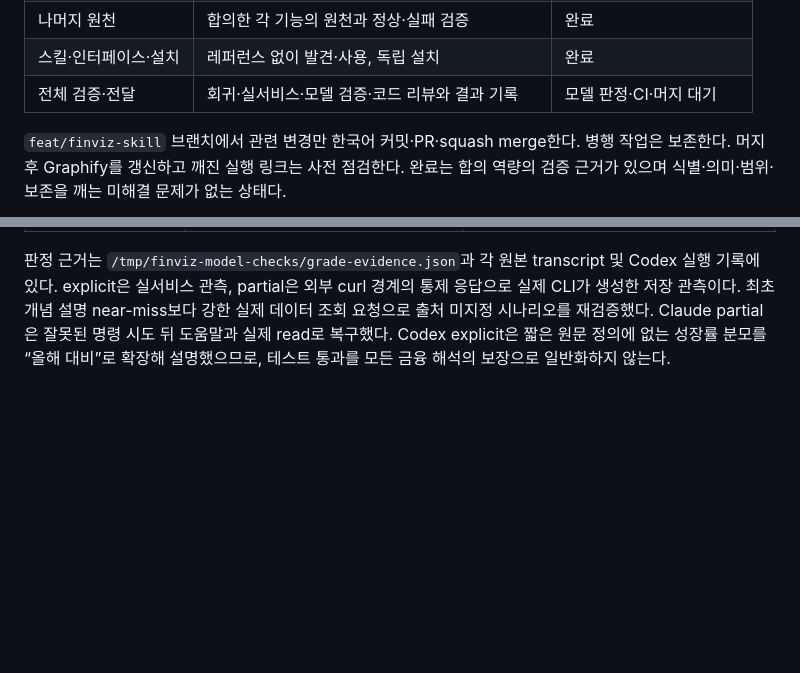
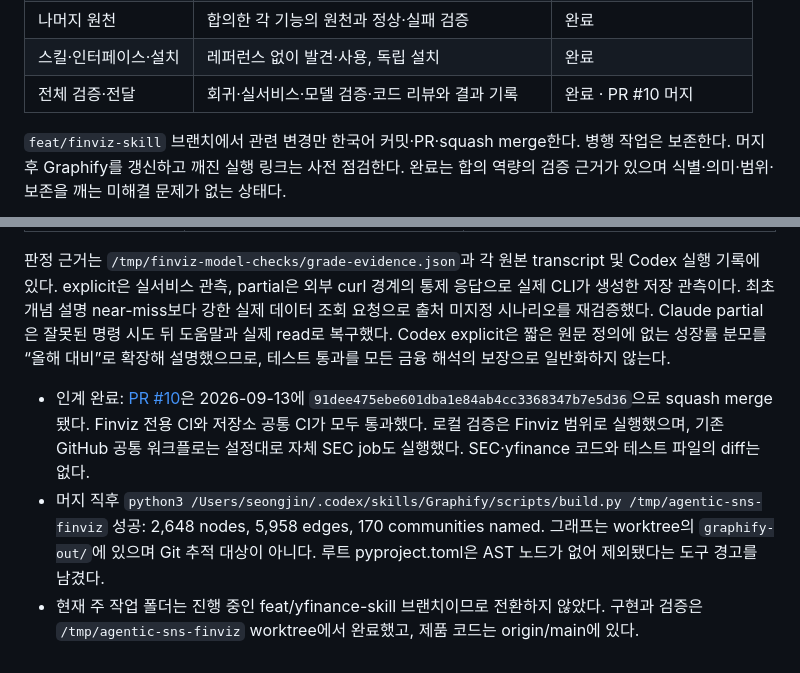
Before and after one commit to tjdwls101010/Agentic-SNS, a Markdown page: .claude/plans/finviz 스킬 구현 계획.md, 2 parts joined by grey strips. GitHub-like rendering; blank space fills up the shorter version.

Commit message:
docs: Finviz 인계 완료 상태 기록

```diff
--- a/.claude/plans/finviz 스킬 구현 계획.md
+++ b/.claude/plans/finviz 스킬 구현 계획.md
@@ -46,7 +46,7 @@ Claude Code와 Codex에서 Finviz 명시 요청·후속 탐색·불완전 자료
 | 스크리너·수집 | 현재 카탈로그·조건·열·페이지·중단·재개·범위 보고 | 완료 |
 | 나머지 원천 | 합의한 각 기능의 원천과 정상·실패 검증 | 완료 |
 | 스킬·인터페이스·설치 | 레퍼런스 없이 발견·사용, 독립 설치 | 완료 |
-| 전체 검증·전달 | 회귀·실서비스·모델 검증·코드 리뷰와 결과 기록 | 모델 판정·CI·머지 대기 |
+| 전체 검증·전달 | 회귀·실서비스·모델 검증·코드 리뷰와 결과 기록 | 완료 · PR #10 머지 |
 
 `feat/finviz-skill` 브랜치에서 관련 변경만 한국어 커밋·PR·squash merge한다. 병행 작업은 보존한다. 머지 후 Graphify를 갱신하고 깨진 실행 링크는 사전 점검한다. 완료는 합의 역량의 검증 근거가 있으며 식별·의미·범위·보존을 깨는 미해결 문제가 없는 상태다.
 
@@ -80,3 +80,7 @@ Claude Code와 Codex에서 Finviz 명시 요청·후속 탐색·불완전 자료
 | Finviz 코드 작업 | PASS: 도구 호출 없이 함수 인터페이스 제안 | PASS: 도구 호출 없이 함수 인터페이스 제안 |
 
 판정 근거는 `/tmp/finviz-model-checks/grade-evidence.json`과 각 원본 transcript 및 Codex 실행 기록에 있다. explicit은 실서비스 관측, partial은 외부 curl 경계의 통제 응답으로 실제 CLI가 생성한 저장 관측이다. 최초 개념 설명 near-miss보다 강한 실제 데이터 조회 요청으로 출처 미지정 시나리오를 재검증했다. Claude partial은 잘못된 명령 시도 뒤 도움말과 실제 read로 복구했다. Codex explicit은 짧은 원문 정의에 없는 성장률 분모를 “올해 대비”로 확장해 설명했으므로, 테스트 통과를 모든 금융 해석의 보장으로 일반화하지 않는다.
+
+- 인계 완료: [PR #10](https://github.com/tjdwls101010/Agentic-SNS/pull/10)은 2026-09-13에 `91dee475ebe601dba1e84ab4cc3368347b7e5d36`으로 squash merge됐다. Finviz 전용 CI와 저장소 공통 CI가 모두 통과했다. 로컬 검증은 Finviz 범위로 실행했으며, 기존 GitHub 공통 워크플로는 설정대로 자체 SEC job도 실행했다. SEC·yfinance 코드와 테스트 파일의 diff는 없다.
+- 머지 직후 `python3 /Users/seongjin/.codex/skills/Graphify/scripts/build.py /tmp/agentic-sns-finviz` 성공: 2,648 nodes, 5,958 edges, 170 communities named. 그래프는 worktree의 `graphify-out/`에 있으며 Git 추적 대상이 아니다. 루트 pyproject.toml은 AST 노드가 없어 제외됐다는 도구 경고를 남겼다.
+- 현재 주 작업 폴더는 진행 중인 feat/yfinance-skill 브랜치이므로 전환하지 않았다. 구현과 검증은 `/tmp/agentic-sns-finviz` worktree에서 완료했고, 제품 코드는 origin/main에 있다.
```
